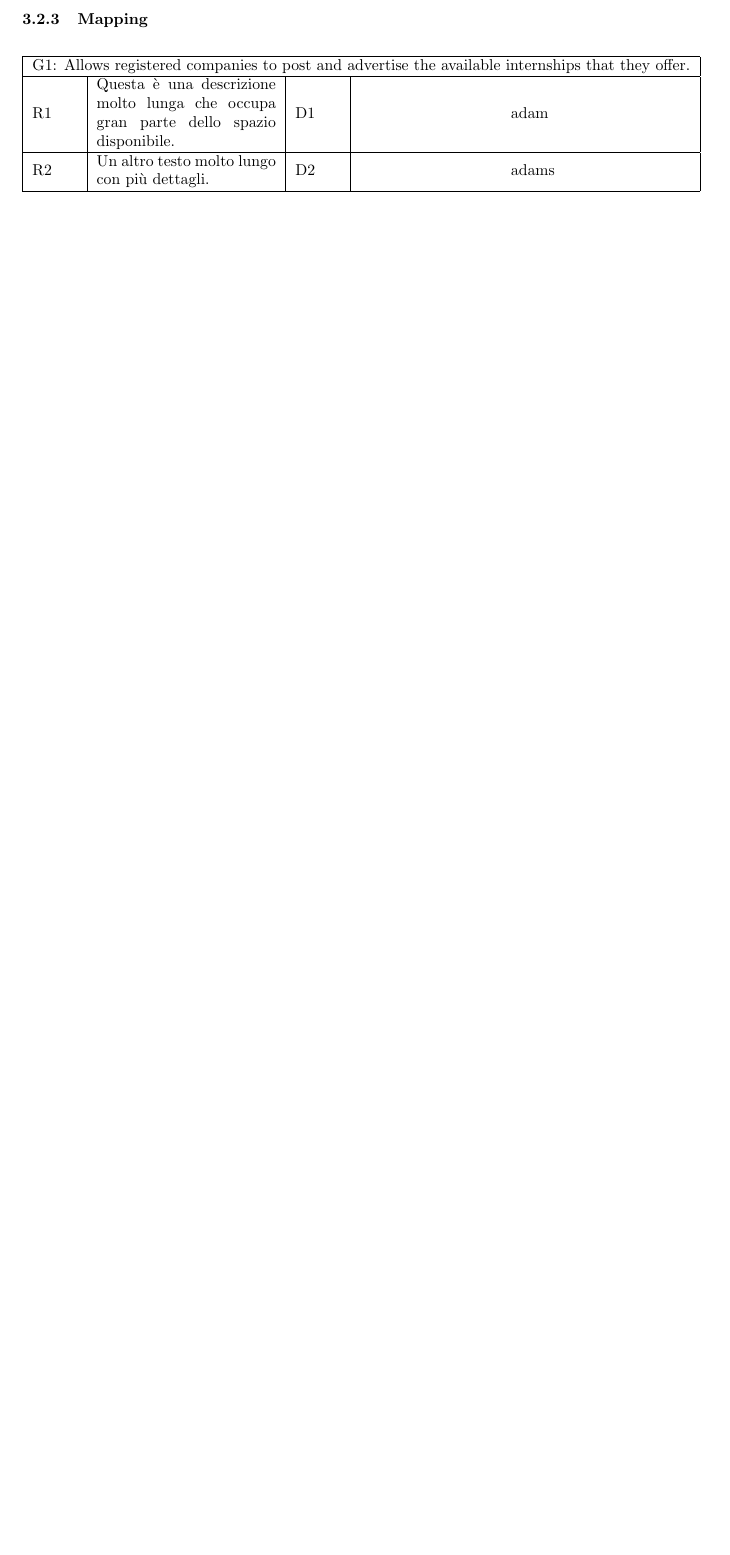
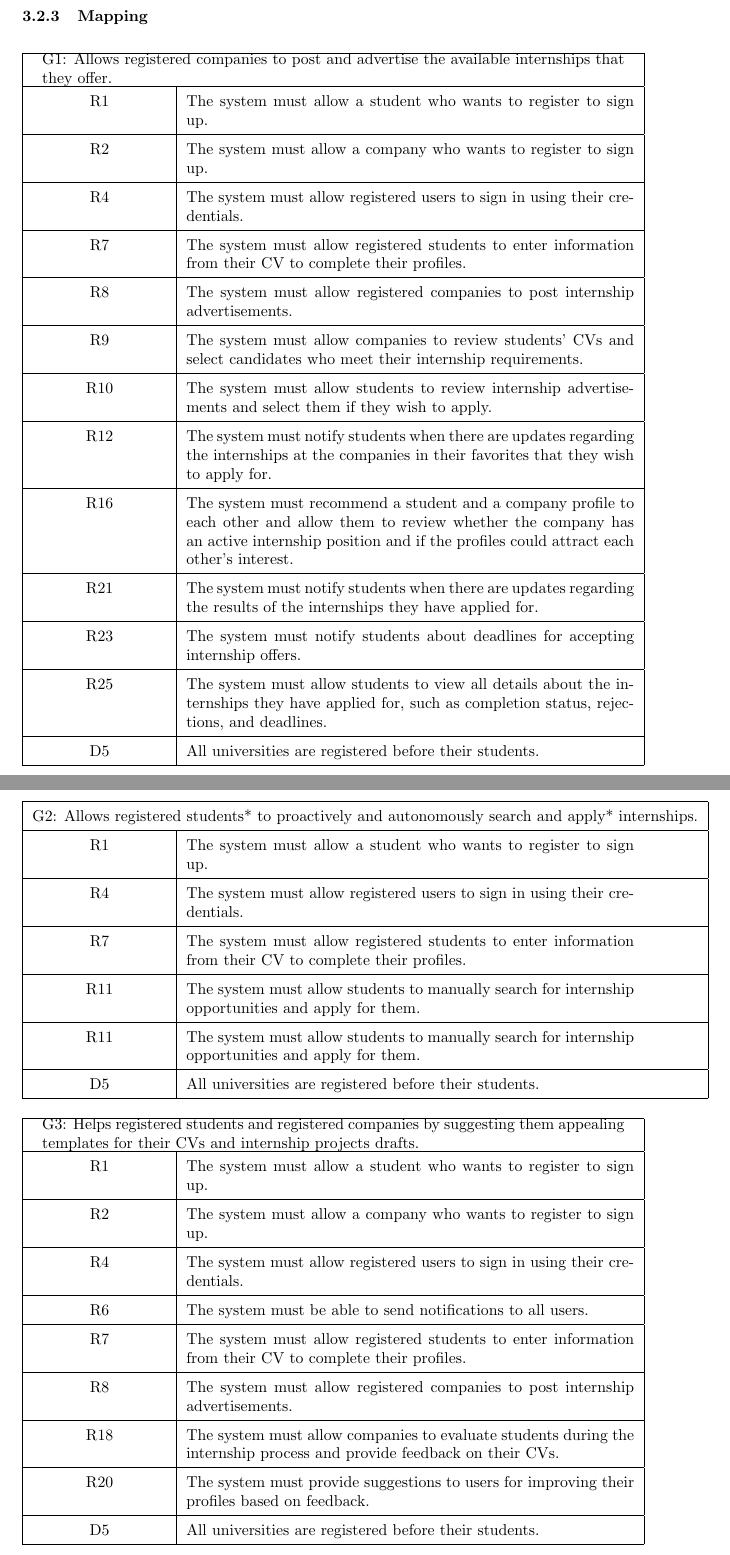
Before and after one commit to alesalv0/RattiSalvatoreYalcin, a LaTeX document (RASD.tex): part of page 17 of 18 before the commit and two parts of pages 18 and 19 of 21 after it, the two joined at a grey line, cut so that both start at the same text, the shorter picture padded with empty space. Compiled offline with pdfLaTeX.

Commit message:
Updates from Overleaf

```diff
--- a/RASD.tex
+++ b/RASD.tex
@@ -2,6 +2,8 @@
 \usepackage{graphicx} % Required for inserting images
 \usepackage{float}
 \usepackage{array}
+\renewcommand{\arraystretch}{1.5} % Spazio extra per centratura verticale
+\newcolumntype{C}[1]{>{\centering\arraybackslash}m{#1}}
 
 \begin{document}
 
@@ -266,13 +272,87 @@ An EmailService is needed, because in the registration process a verifcation ema
 \end{figure}
 \subsubsection{Use cases}z
 \subsubsection{Mapping}
-    \begin{table}[h]
-    \centering
-    \begin{tabular}{|m{1cm}|m{4cm}|m{1cm}|m{4cm}|} % Prima colonna piccola, seconda larga
+
+    \begin{center}
+    \begin{tabular}{|C{3cm}|p{10cm}|}
     \hline
-    \multicolumn{4}{|c|}{G1:  Allows registered companies to post and advertise the available internships that they offer.} \\ \hline
-    R1 & Questa è una descrizione molto lunga che occupa gran parte dello spazio disponibile. & D1 & adam \\ \hline
-    R2 & Un altro testo molto lungo con più dettagli. & D2 & adams \\ \hline
+    \multicolumn{2}{|c|}{\parbox{13cm}{G1:  Allows registered companies to post and advertise the available internships that they offer.}} \\
+    \hline
+    \centering R1 & The system must allow a student who wants to register to sign up. \\
+    \hline
+    \centering R2 & The system must allow a company who wants to register to sign up. \\
+    \hline
+    \centering R4 & The system must allow registered users to sign in using their credentials. \\
+    \hline
+    \centering R7 & The system must allow registered students to enter information from their CV to complete their profiles. \\
+    \hline
+    \centering R8 & The system must allow registered companies to post internship advertisements. \\
+    \hline
+    \centering R9 & The system must allow companies to review students' CVs and select candidates who meet their internship requirements. \\
+    \hline
+    \centering R10 & The system must allow students to review internship advertisements and select them if they wish to apply. \\
+    \hline
+    \centering R12 & The system must notify students when there are updates regarding the internships at the companies in their favorites that they wish to apply for. \\
+    \hline
+    \centering R16 & The system must recommend a student and a company profile to each other and allow them to review whether the company has an active internship position and if the profiles could attract each other's interest. \\
+    \hline
+    \centering R21 & The system must notify students when there are updates regarding the results of the internships they have applied for. \\
+    \hline
+    \centering R23 & The system must notify students about deadlines for accepting internship offers. \\
+    \hline
+    \centering R25 & The system must allow students to view all details about the internships they have applied for, such as completion status, rejections, and deadlines. \\
+    \hline
+    \centering D5 & All universities are registered before their students. \\
+    \hline
     \end{tabular}
-    \label{tab:colonne-dimensioni}
-    \end{table}
+\end{center}
+
+
+
+    \begin{center}
+    \begin{tabular}{|C{3cm}|p{10cm}|}
+    \hline
+    \multicolumn{2}{|c|}{G2:  Allows registered students* to proactively and autonomously search and apply* internships.} \\
+    \hline
+    \centering R1 & The system must allow a student who wants to register to sign up. \\
+    \hline
+    \centering R4 & The system must allow registered users to sign in using their credentials. \\
+    \hline
+    \centering R7 & The system must allow registered students to enter information from their CV to complete their profiles. \\
+    \hline
+    \centering R11 & The system must allow students to manually search for internship opportunities and apply for them. \\
+    \hline
+    \centering R11 & The system must allow students to manually search for internship opportunities and apply for them. \\
+    \hline
+    \centering D5 & All universities are registered before their students. \\
+    \hline
+    \end{tabular}
+\end{center}
+
+    \begin{center}
+    \begin{tabular}{|C{3cm}|p{10cm}|}
+    \hline
+    \multicolumn{2}{|c|}{\parbox{13cm}{G3: Helps registered students and registered companies by suggesting them appealing templates for their CVs and internship projects drafts.}} \\
+    \hline
+    \centering R1 & The system must allow a student who wants to register to sign up. \\
+    \hline
+    \centering R2 & The system must allow a company who wants to register to sign up. \\
+    \hline
+    \centering R4 & The system must allow registered users to sign in using their credentials. \\
+    \hline
+    \centering R6 & The system must be able to send notifications to all users. \\
+    \hline
+    \centering R7 & The system must allow registered students to enter information from their CV to complete their profiles. \\
+    \hline
+    \centering R8 & The system must allow registered companies to post internship advertisements. \\
+    \hline
+    \centering R18 & The system must allow companies to evaluate students during the internship process and provide feedback on their CVs. \\
+    \hline
+    \centering R20 & The system must provide suggestions to users for improving their profiles based on feedback. \\
+    \hline
+    \centering D5 & All universities are registered before their students. \\
+    \hline
+    \end{tabular}
+\end{center}
+
+\begin{center}
@@ -279,3 +380,10 @@ An EmailService is needed, because in the registration process a verifcation ema
+\end{center}
+
+
+
+
+
+
 
 \subsection{Performance Requirements}
 \subsection{Design Constraints}
```
Also changed, not shown: RASD.tex (31 more changed lines).
